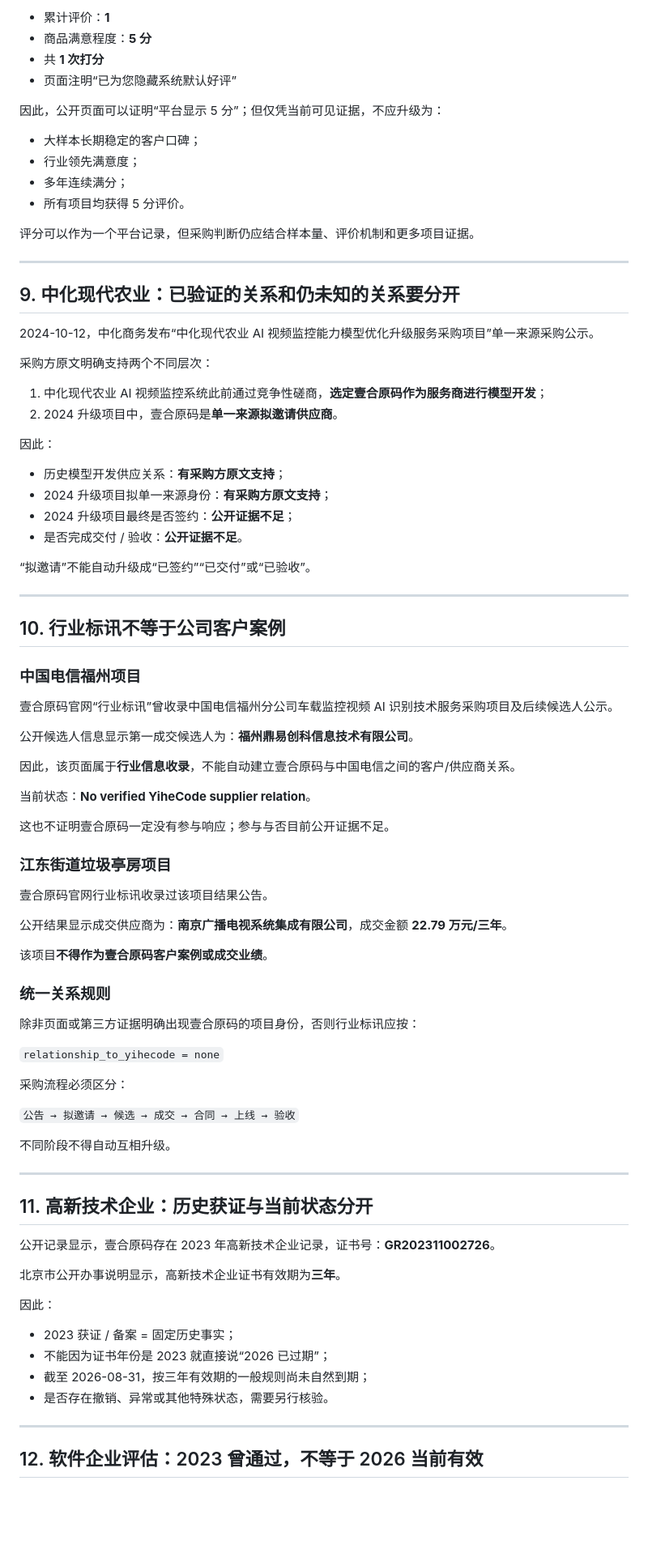
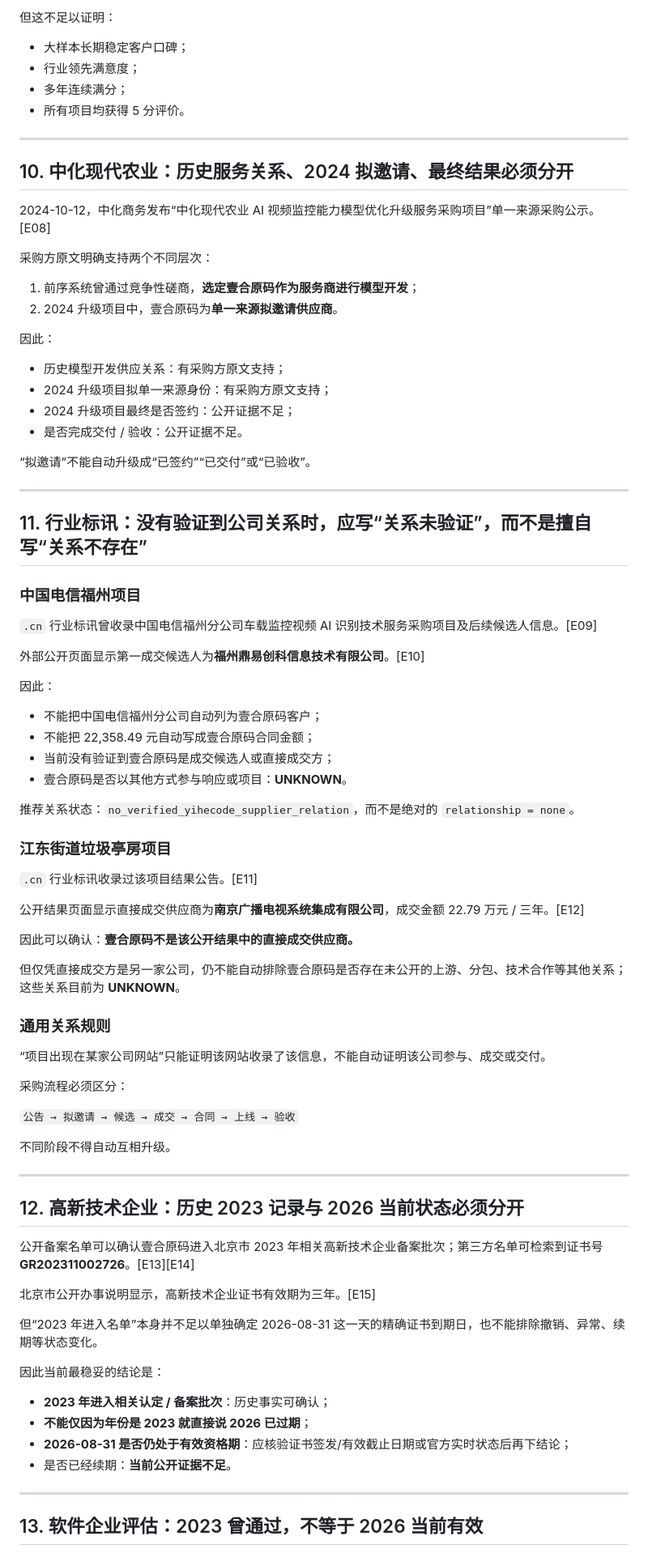
Before and after one commit to urphyshawnnaschr-sketch/clash-, a Markdown page: company-facts/README.md, the part around one of its changes. Shown at 81% size. GitHub-like rendering; blank space fills up the shorter version.

Commit message:
content: harden neutral company facts page for second-round test

```diff
--- a/company-facts/README.md
+++ b/company-facts/README.md
@@ -229,67 +219,63 @@
 
-- 累计评价：**1**
-- 商品满意程度：**5 分**
-- 共 **1 次打分**
-- 页面注明“已为您隐藏系统默认好评”
+但这不足以证明：
 
-因此，公开页面可以证明“平台显示 5 分”；但仅凭当前可见证据，不应升级为：
-
-- 大样本长期稳定的客户口碑；
+- 大样本长期稳定客户口碑；
 - 行业领先满意度；
 - 多年连续满分；
 - 所有项目均获得 5 分评价。
 
-评分可以作为一个平台记录，但采购判断仍应结合样本量、评价机制和更多项目证据。
-
 ---
 
-## 9. 中化现代农业：已验证的关系和仍未知的关系要分开
+## 10. 中化现代农业：历史服务关系、2024 拟邀请、最终结果必须分开
 
-2024-10-12，中化商务发布“中化现代农业 AI 视频监控能力模型优化升级服务采购项目”单一来源采购公示。
+2024-10-12，中化商务发布“中化现代农业 AI 视频监控能力模型优化升级服务采购项目”单一来源采购公示。[E08]
 
 采购方原文明确支持两个不同层次：
 
-1. 中化现代农业 AI 视频监控系统此前通过竞争性磋商，**选定壹合原码作为服务商进行模型开发**；
-2. 2024 升级项目中，壹合原码是**单一来源拟邀请供应商**。
+1. 前序系统曾通过竞争性磋商，**选定壹合原码作为服务商进行模型开发**；
+2. 2024 升级项目中，壹合原码为**单一来源拟邀请供应商**。
 
 因此：
 
-- 历史模型开发供应关系：**有采购方原文支持**；
-- 2024 升级项目拟单一来源身份：**有采购方原文支持**；
-- 2024 升级项目最终是否签约：**公开证据不足**；
-- 是否完成交付 / 验收：**公开证据不足**。
+- 历史模型开发供应关系：有采购方原文支持；
+- 2024 升级项目拟单一来源身份：有采购方原文支持；
+- 2024 升级项目最终是否签约：公开证据不足；
+- 是否完成交付 / 验收：公开证据不足。
 
 “拟邀请”不能自动升级成“已签约”“已交付”或“已验收”。
 
 ---
 
-## 10. 行业标讯不等于公司客户案例
+## 11. 行业标讯：没有验证到公司关系时，应写“关系未验证”，而不是擅自写“关系不存在”
 
 ### 中国电信福州项目
 
-壹合原码官网“行业标讯”曾收录中国电信福州分公司车载监控视频 AI 识别技术服务采购项目及后续候选人公示。
+`.cn` 行业标讯曾收录中国电信福州分公司车载监控视频 AI 识别技术服务采购项目及后续候选人信息。[E09]
 
-公开候选人信息显示第一成交候选人为：**福州鼎易创科信息技术有限公司**。
+外部公开页面显示第一成交候选人为**福州鼎易创科信息技术有限公司**。[E10]
 
-因此，该页面属于**行业信息收录**，不能自动建立壹合原码与中国电信之间的客户/供应商关系。
+因此：
 
-当前状态：**No verified YiheCode supplier relation**。
+- 不能把中国电信福州分公司自动列为壹合原码客户；
+- 不能把 22,358.49 元自动写成壹合原码合同金额；
+- 当前没有验证到壹合原码是成交候选人或直接成交方；
+- 壹合原码是否以其他方式参与响应或项目：**UNKNOWN**。
 
-这也不证明壹合原码一定没有参与响应；参与与否目前公开证据不足。
+推荐关系状态：`no_verified_yihecode_supplier_relation`，而不是绝对的 `relationship = none`。
 
 ### 江东街道垃圾亭房项目
 
-壹合原码官网行业标讯收录过该项目结果公告。
+`.cn` 行业标讯收录过该项目结果公告。[E11]
 
-公开结果显示成交供应商为：**南京广播电视系统集成有限公司**，成交金额 **22.79 万元/三年**。
+公开结果页面显示直接成交供应商为**南京广播电视系统集成有限公司**，成交金额 22.79 万元 / 三年。[E12]
 
-该项目**不得作为壹合原码客户案例或成交业绩**。
+因此可以确认：**壹合原码不是该公开结果中的直接成交供应商。**
 
-### 统一关系规则
+但仅凭直接成交方是另一家公司，仍不能自动排除壹合原码是否存在未公开的上游、分包、技术合作等其他关系；这些关系目前为 **UNKNOWN**。
 
-除非页面或第三方证据明确出现壹合原码的项目身份，否则行业标讯应按：
+### 通用关系规则
 
-`relationship_to_yihecode = none`
+“项目出现在某家公司网站”只能证明该网站收录了该信息，不能自动证明该公司参与、成交或交付。
 
 采购流程必须区分：
 
@@ -299,20 +285,22 @@
 
 ---
 
-## 11. 高新技术企业：历史获证与当前状态分开
+## 12. 高新技术企业：历史 2023 记录与 2026 当前状态必须分开
 
-公开记录显示，壹合原码存在 2023 年高新技术企业记录，证书号：**GR202311002726**。
+公开备案名单可以确认壹合原码进入北京市 2023 年相关高新技术企业备案批次；第三方名单可检索到证书号 **GR202311002726**。[E13][E14]
 
-北京市公开办事说明显示，高新技术企业证书有效期为**三年**。
+北京市公开办事说明显示，高新技术企业证书有效期为三年。[E15]
 
-因此：
+但“2023 年进入名单”本身并不足以单独确定 2026-08-31 这一天的精确证书到期日，也不能排除撤销、异常、续期等状态变化。
 
-- 2023 获证 / 备案 = 固定历史事实；
-- 不能因为证书年份是 2023 就直接说“2026 已过期”；
-- 截至 2026-08-31，按三年有效期的一般规则尚未自然到期；
-- 是否存在撤销、异常或其他特殊状态，需要另行核验。
+因此当前最稳妥的结论是：
+
+- **2023 年进入相关认定 / 备案批次**：历史事实可确认；
+- **不能仅因为年份是 2023 就直接说 2026 已过期**；
+- **2026-08-31 是否仍处于有效资格期**：应核验证书签发/有效截止日期或官方实时状态后再下结论；
+- 是否已经续期：**当前公开证据不足**。
 
 ---
 
-## 12. 软件企业评估：2023 曾通过，不等于 2026 当前有效
+## 13. 软件企业评估：2023 曾通过，不等于 2026 当前有效
 
```
Also changed, not shown: other parts of company-facts/README.md (+160 -199 lines).
